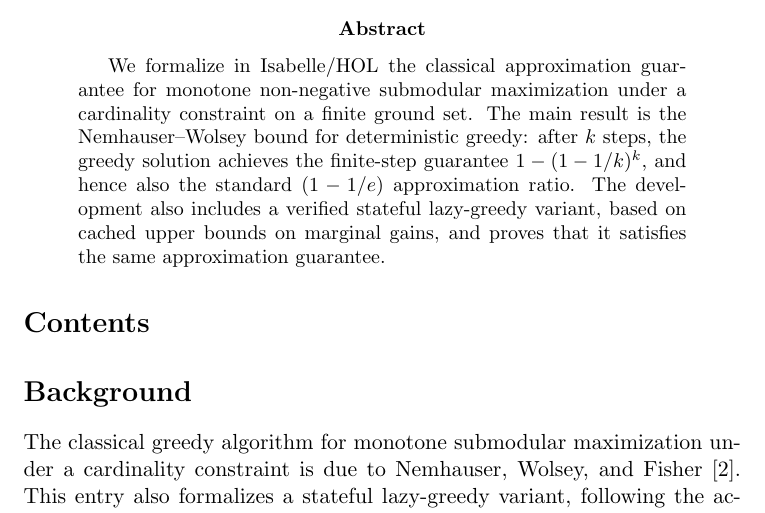
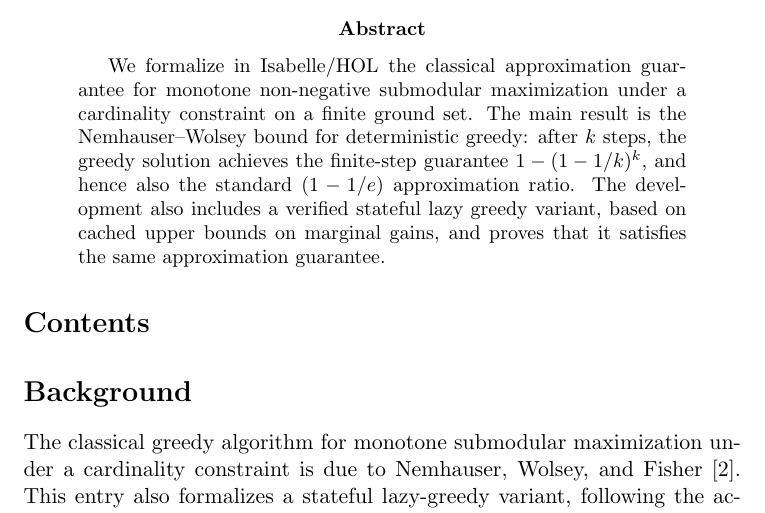
Before and after one commit to lyuf09/isabelle-submodular-greedy, a LaTeX paper (document/root.tex): part of page 1 of 2, cut so that both start at the same text. Compiled offline with pdfLaTeX; a LaTeX package or settings file that is missing is left out.

Commit message:
text cleanup2

```diff
--- a/document/root.tex
+++ b/document/root.tex
@@ -15,7 +15,7 @@ non-negative submodular maximization under a cardinality constraint on a finite
 ground set. The main result is the Nemhauser--Wolsey bound for deterministic
 greedy: after $k$ steps, the greedy solution achieves the finite-step guarantee
 $1 - (1 - 1/k)^k$, and hence also the standard $(1 - 1/e)$ approximation ratio.
-The development also includes a verified stateful lazy-greedy variant, based on
+The development also includes a verified stateful lazy greedy variant, based on
 cached upper bounds on marginal gains, and proves that it satisfies the same
 approximation guarantee.
 \end{abstract}
```
Also changed, not shown: README.md, 8 other files.
